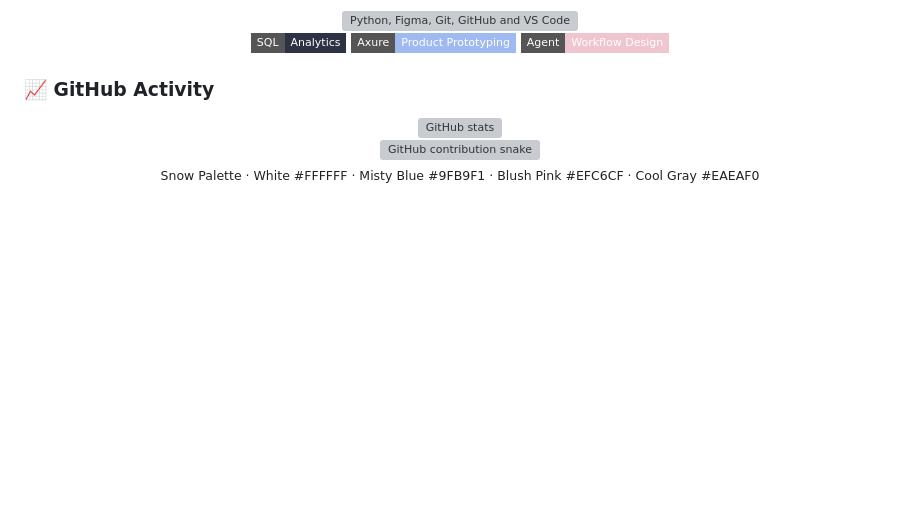
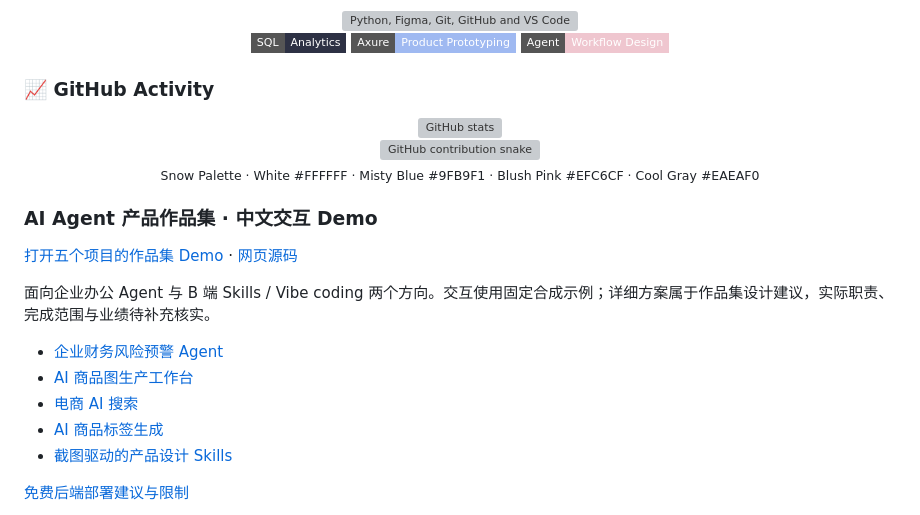
Before and after one commit to kegxthy/kegxthy, a Markdown page: README.md, the part around the change. Drawn GitHub-style; badges without logos; blank space fills up the shorter version; grey boxes are pictures that could not be loaded.

Commit message:
Link five Agent product case studies and portfolio demo from profile

```diff
--- a/README.md
+++ b/README.md
@@ -108,3 +108,18 @@ I care especially about **enterprise reliability**: grounding, business constrai
 <br/>
 <sub>Snow Palette · White #FFFFFF · Misty Blue #9FB9F1 · Blush Pink #EFC6CF · Cool Gray #EAEAF0</sub>
 </div>
+
+
+### AI Agent 产品作品集 · 中文交互 Demo
+
+[打开五个项目的作品集 Demo](https://kegxthy.github.io/kegxthy/portfolio/) · [网页源码](docs/portfolio/index.html)
+
+面向企业办公 Agent 与 B 端 Skills / Vibe coding 两个方向。交互使用固定合成示例；详细方案属于作品集设计建议，实际职责、完成范围与业绩待补充核实。
+
+- [企业财务风险预警 Agent](projects/financial-agent/README.md)
+- [AI 商品图生产工作台](projects/product-image/README.md)
+- [电商 AI 搜索](projects/shopping-search/README.md)
+- [AI 商品标签生成](projects/product-tagging/README.md)
+- [截图驱动的产品设计 Skills](projects/design-skills/README.md)
+
+[免费后端部署建议与限制](projects/HOSTING.md)
```
